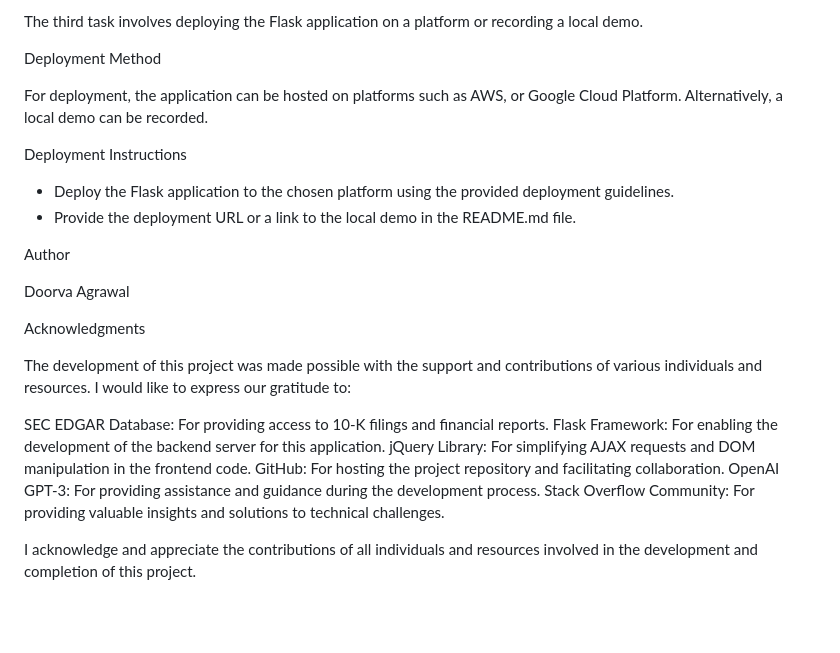
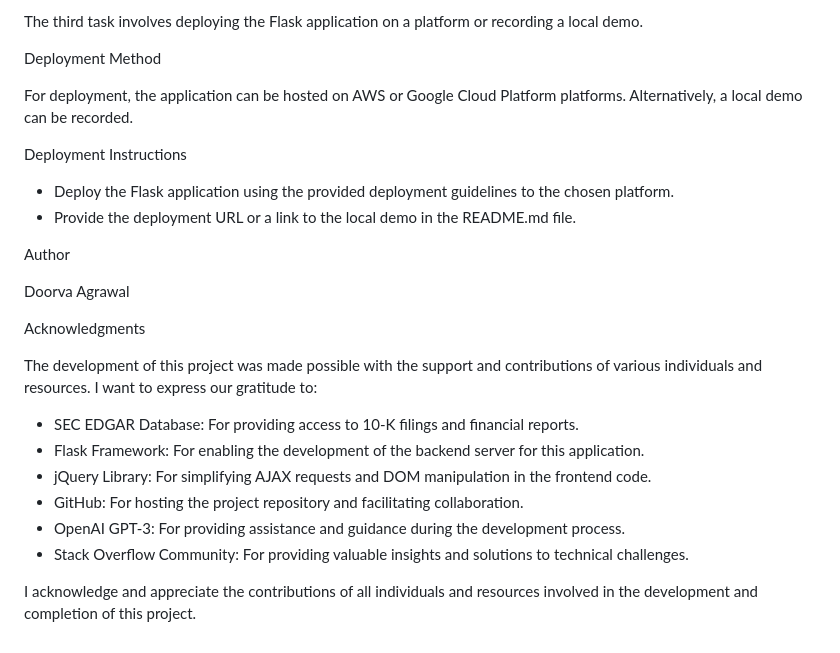
Before and after one commit to thedoorva/Finsight, a Markdown page: README.md, the part around the change. Rendered like a GitHub page; blank space fills up the shorter version.

```diff
--- a/README.md
+++ b/README.md
@@ -183,11 +183,11 @@ The third task involves deploying the Flask application on a platform or recordi
 
 Deployment Method
 
-For deployment, the application can be hosted on platforms such as AWS, or Google Cloud Platform. Alternatively, a local demo can be recorded.
+For deployment, the application can be hosted on AWS or Google Cloud Platform platforms. Alternatively, a local demo can be recorded.
 
 Deployment Instructions
 
-- Deploy the Flask application to the chosen platform using the provided deployment guidelines.
+- Deploy the Flask application using the provided deployment guidelines to the chosen platform.
 - Provide the deployment URL or a link to the local demo in the README.md file.
 
 Author
@@ -197,13 +197,13 @@ Doorva Agrawal
 
 Acknowledgments
 
-The development of this project was made possible with the support and contributions of various individuals and resources. I  would like to express our gratitude to:
+The development of this project was made possible with the support and contributions of various individuals and resources. I  want to express our gratitude to:
 
-SEC EDGAR Database: For providing access to 10-K filings and financial reports.
-Flask Framework: For enabling the development of the backend server for this application.
-jQuery Library: For simplifying AJAX requests and DOM manipulation in the frontend code.
-GitHub: For hosting the project repository and facilitating collaboration.
-OpenAI GPT-3: For providing assistance and guidance during the development process.
-Stack Overflow Community: For providing valuable insights and solutions to technical challenges.
+- SEC EDGAR Database: For providing access to 10-K filings and financial reports.
+- Flask Framework: For enabling the development of the backend server for this application.
+- jQuery Library: For simplifying AJAX requests and DOM manipulation in the frontend code.
+- GitHub: For hosting the project repository and facilitating collaboration.
+- OpenAI GPT-3: For providing assistance and guidance during the development process.
+- Stack Overflow Community: For providing valuable insights and solutions to technical challenges.
 
 I acknowledge and appreciate the contributions of all individuals and resources involved in the development and completion of this project.
```
